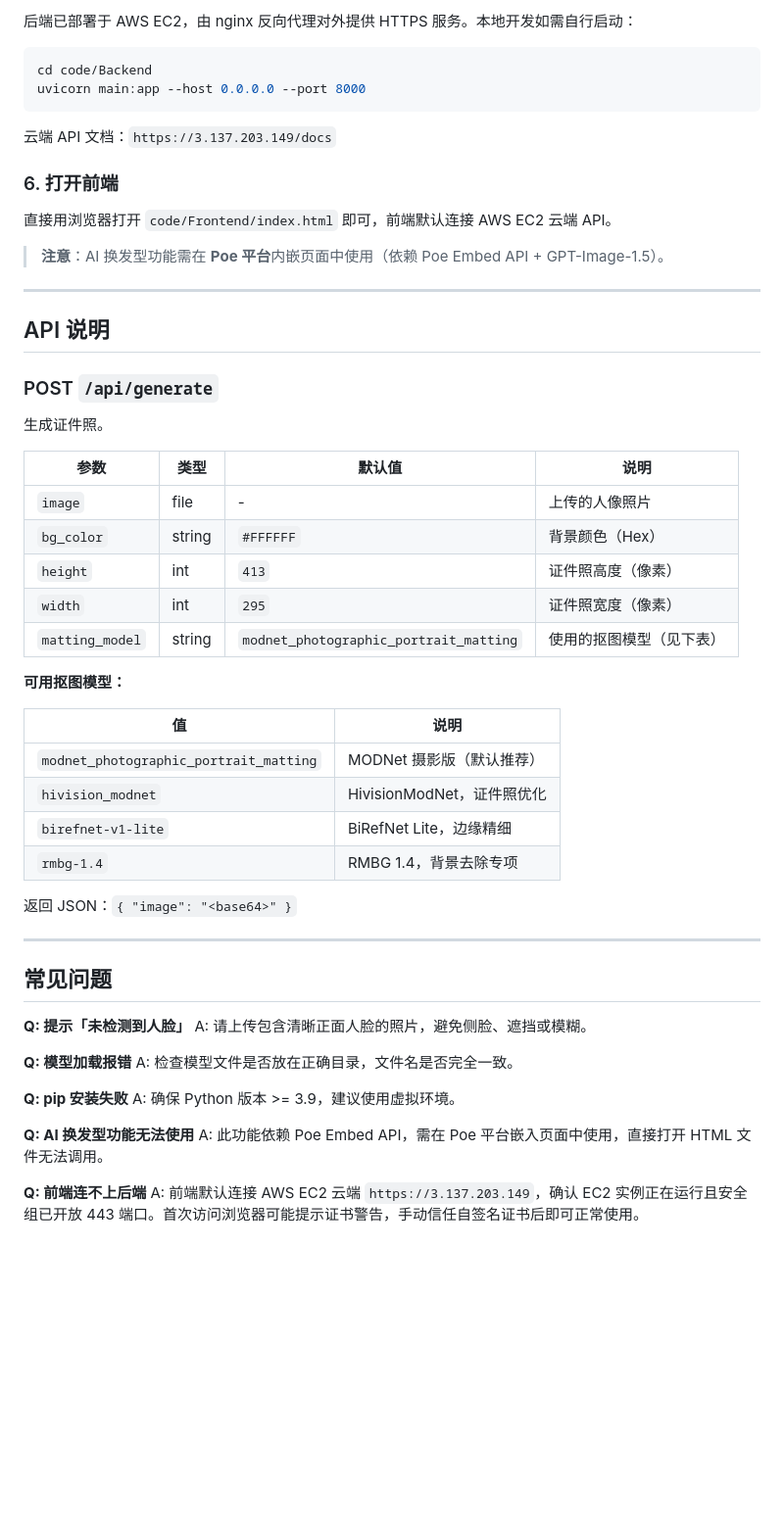
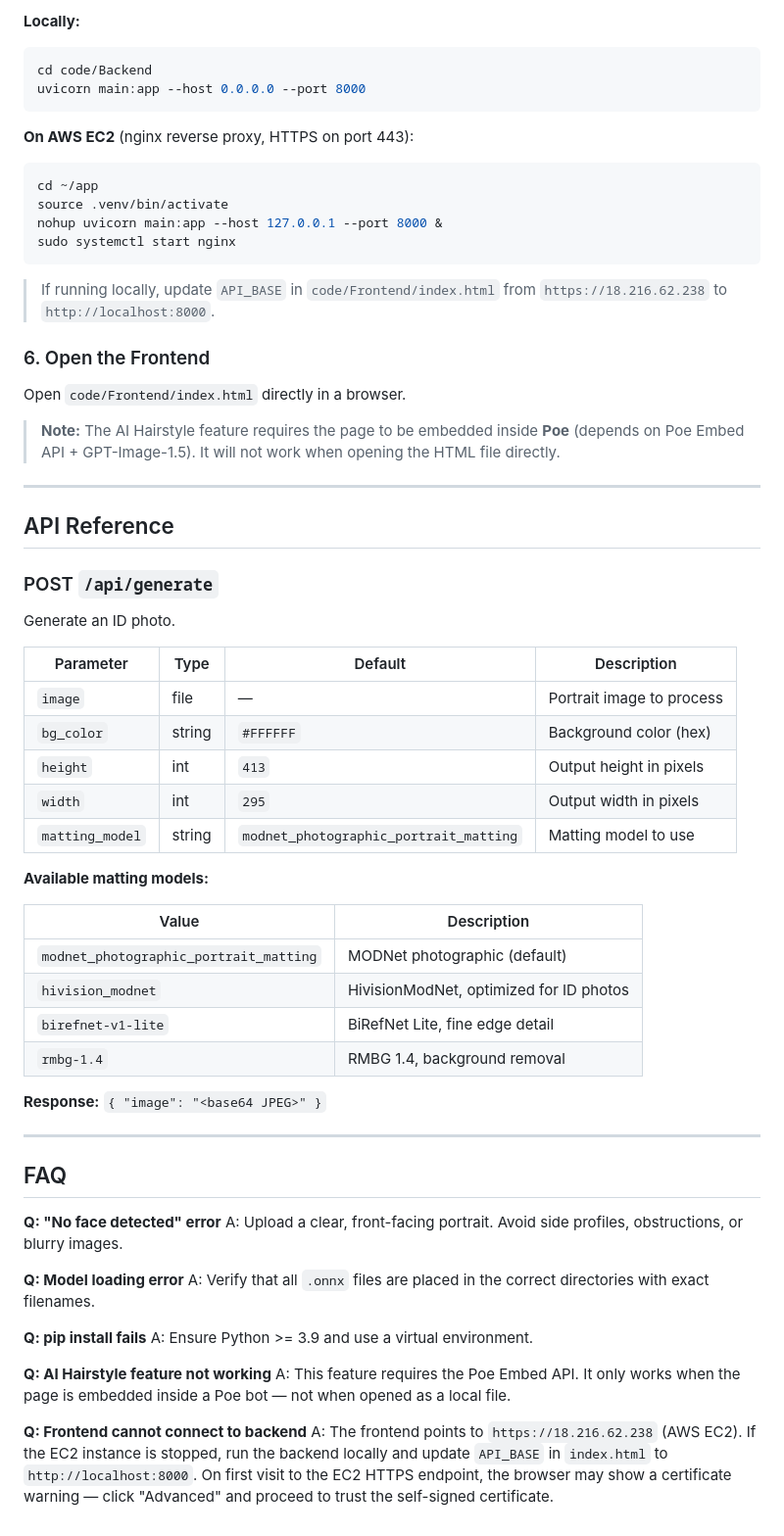
Before and after one commit to Fly-cpu-source/ID_Photo, a Markdown page: README.md, the part around one of its changes. Shown at 98% size. GitHub-like rendering; blank space fills up the shorter version.

Commit message:
docs: rewrite README in English, note EC2 backend is stopped
Co-Authored-By: Claude Sonnet 4.6 <noreply@anthropic.com>

````diff
--- a/README.md
+++ b/README.md
@@ -78,61 +81,68 @@ pip install -r code/Backend/requirements.txt
 
-后端已部署于 AWS EC2，由 nginx 反向代理对外提供 HTTPS 服务。本地开发如需自行启动：
-
+**Locally:**
 ```bash
 cd code/Backend
 uvicorn main:app --host 0.0.0.0 --port 8000
 ```
 
-云端 API 文档：`https://3.137.203.149/docs`
+**On AWS EC2** (nginx reverse proxy, HTTPS on port 443):
+```bash
+cd ~/app
+source .venv/bin/activate
+nohup uvicorn main:app --host 127.0.0.1 --port 8000 &
+sudo systemctl start nginx
+```
 
-### 6. 打开前端
+> If running locally, update `API_BASE` in `code/Frontend/index.html` from `https://18.216.62.238` to `http://localhost:8000`.
 
-直接用浏览器打开 `code/Frontend/index.html` 即可，前端默认连接 AWS EC2 云端 API。
+### 6. Open the Frontend
 
-> **注意**：AI 换发型功能需在 **Poe 平台**内嵌页面中使用（依赖 Poe Embed API + GPT-Image-1.5）。
+Open `code/Frontend/index.html` directly in a browser.
+
+> **Note:** The AI Hairstyle feature requires the page to be embedded inside **Poe** (depends on Poe Embed API + GPT-Image-1.5). It will not work when opening the HTML file directly.
 
 ---
 
-## API 说明
+## API Reference
 
 ### POST `/api/generate`
 
-生成证件照。
+Generate an ID photo.
 
-| 参数 | 类型 | 默认值 | 说明 |
-|------|------|--------|------|
-| `image` | file | - | 上传的人像照片 |
-| `bg_color` | string | `#FFFFFF` | 背景颜色（Hex） |
-| `height` | int | `413` | 证件照高度（像素） |
-| `width` | int | `295` | 证件照宽度（像素） |
-| `matting_model` | string | `modnet_photographic_portrait_matting` | 使用的抠图模型（见下表） |
+| Parameter | Type | Default | Description |
+|-----------|------|---------|-------------|
+| `image` | file | — | Portrait image to process |
+| `bg_color` | string | `#FFFFFF` | Background color (hex) |
+| `height` | int | `413` | Output height in pixels |
+| `width` | int | `295` | Output width in pixels |
+| `matting_model` | string | `modnet_photographic_portrait_matting` | Matting model to use |
 
-**可用抠图模型：**
+**Available matting models:**
 
-| 值 | 说明 |
-|----|------|
-| `modnet_photographic_portrait_matting` | MODNet 摄影版（默认推荐） |
-| `hivision_modnet` | HivisionModNet，证件照优化 |
-| `birefnet-v1-lite` | BiRefNet Lite，边缘精细 |
-| `rmbg-1.4` | RMBG 1.4，背景去除专项 |
+| Value | Description |
+|-------|-------------|
+| `modnet_photographic_portrait_matting` | MODNet photographic (default) |
+| `hivision_modnet` | HivisionModNet, optimized for ID photos |
+| `birefnet-v1-lite` | BiRefNet Lite, fine edge detail |
+| `rmbg-1.4` | RMBG 1.4, background removal |
 
-返回 JSON：`{ "image": "<base64>" }`
+**Response:** `{ "image": "<base64 JPEG>" }`
 
 ---
 
-## 常见问题
+## FAQ
 
-**Q: 提示「未检测到人脸」**
-A: 请上传包含清晰正面人脸的照片，避免侧脸、遮挡或模糊。
+**Q: "No face detected" error**
+A: Upload a clear, front-facing portrait. Avoid side profiles, obstructions, or blurry images.
 
-**Q: 模型加载报错**
-A: 检查模型文件是否放在正确目录，文件名是否完全一致。
+**Q: Model loading error**
+A: Verify that all `.onnx` files are placed in the correct directories with exact filenames.
 
-**Q: pip 安装失败**
-A: 确保 Python 版本 >= 3.9，建议使用虚拟环境。
+**Q: pip install fails**
+A: Ensure Python >= 3.9 and use a virtual environment.
 
-**Q: AI 换发型功能无法使用**
-A: 此功能依赖 Poe Embed API，需在 Poe 平台嵌入页面中使用，直接打开 HTML 文件无法调用。
+**Q: AI Hairstyle feature not working**
+A: This feature requires the Poe Embed API. It only works when the page is embedded inside a Poe bot — not when opened as a local file.
 
-**Q: 前端连不上后端**
-A: 前端默认连接 AWS EC2 云端 `https://3.137.203.149`，确认 EC2 实例正在运行且安全组已开放 443 端口。首次访问浏览器可能提示证书警告，手动信任自签名证书后即可正常使用。
+**Q: Frontend cannot connect to backend**
+A: The frontend points to `https://18.216.62.238` (AWS EC2). If the EC2 instance is stopped, run the backend locally and update `API_BASE` in `index.html` to `http://localhost:8000`. On first visit to the EC2 HTTPS endpoint, the browser may show a certificate warning — click "Advanced" and proceed to trust the self-signed certificate.
````
Also changed, not shown: other parts of README.md (+33 -30 lines).
